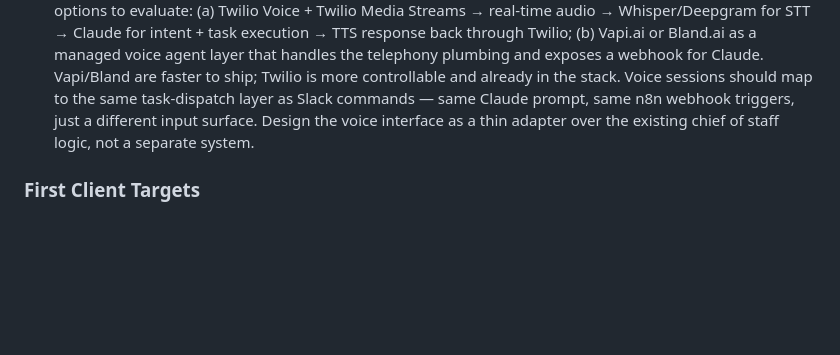
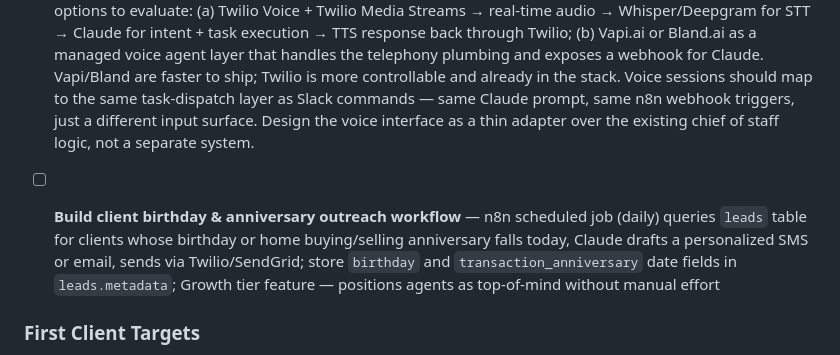
Before and after one commit to egachuu-jpg/norrai, a Markdown page: CLAUDE.md, the part around the change. GitHub-like rendering; blank space fills up the shorter version.

Commit message:
Add todo for client birthday and anniversary outreach workflow (#11)

```diff
--- a/CLAUDE.md
+++ b/CLAUDE.md
@@ -372,6 +372,8 @@ Instead of the workflow sending the automated text directly to the lead, route i
 - [ ] Move B&B rate card to Google Sheets for production (so B&B staff can update rates without touching n8n)
 - [ ] **Real estate chief of staff — add AI voice bot interface:** The chief of staff currently lives in Slack (text). Extend it so an agent can *call in* on their phone and have a spoken conversation to kick off tasks (e.g., "Enroll Sarah Johnson in the cold nurture sequence" or "Generate a listing description for 412 Oak Street"). Stack options to evaluate: (a) Twilio Voice + Twilio Media Streams → real-time audio → Whisper/Deepgram for STT → Claude for intent + task execution → TTS response back through Twilio; (b) Vapi.ai or Bland.ai as a managed voice agent layer that handles the telephony plumbing and exposes a webhook for Claude. Vapi/Bland are faster to ship; Twilio is more controllable and already in the stack. Voice sessions should map to the same task-dispatch layer as Slack commands — same Claude prompt, same n8n webhook triggers, just a different input surface. Design the voice interface as a thin adapter over the existing chief of staff logic, not a separate system.
 
+- [ ] **Build client birthday & anniversary outreach workflow** — n8n scheduled job (daily) queries `leads` table for clients whose birthday or home buying/selling anniversary falls today, Claude drafts a personalized SMS or email, sends via Twilio/SendGrid; store `birthday` and `transaction_anniversary` date fields in `leads.metadata`; Growth tier feature — positions agents as top-of-mind without manual effort
+
 ### First Client Targets
 - Insurance broker friend — Salesforce user, discovery call framework ready
 - Dental and real estate — easiest to template and repeat
```
